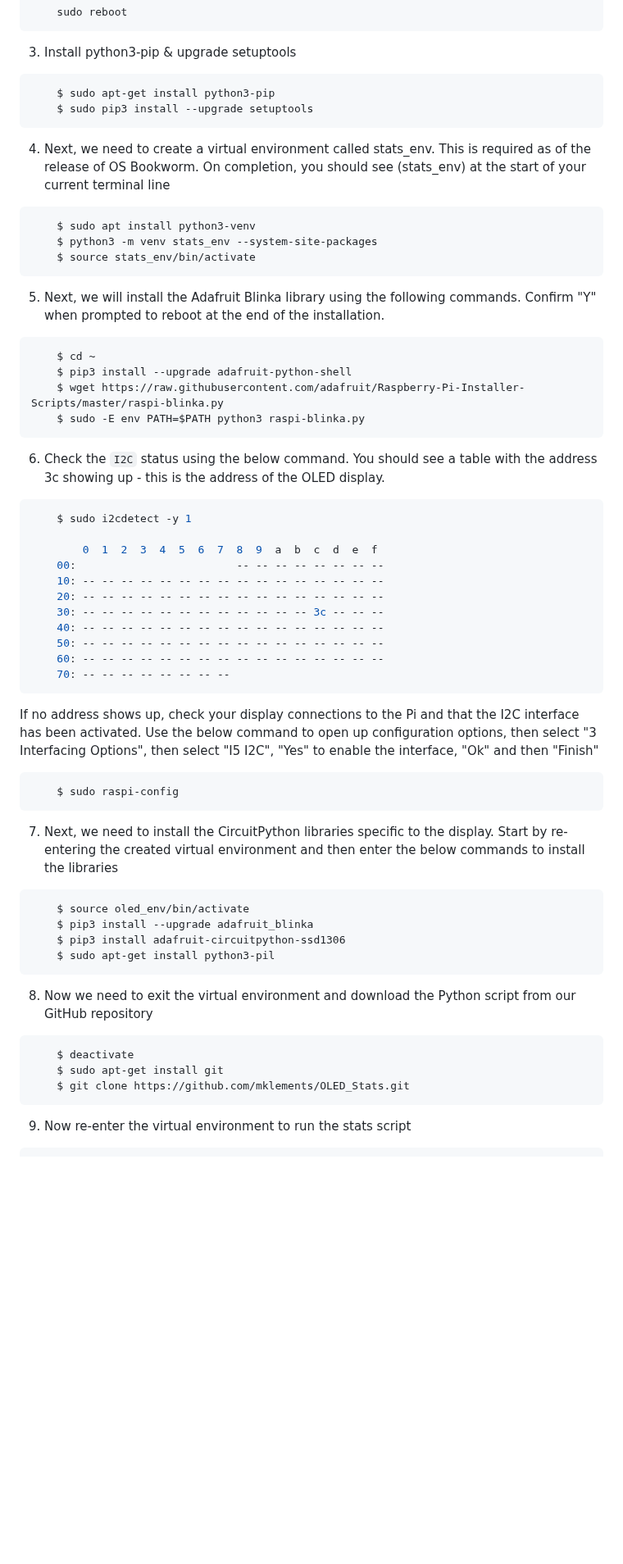
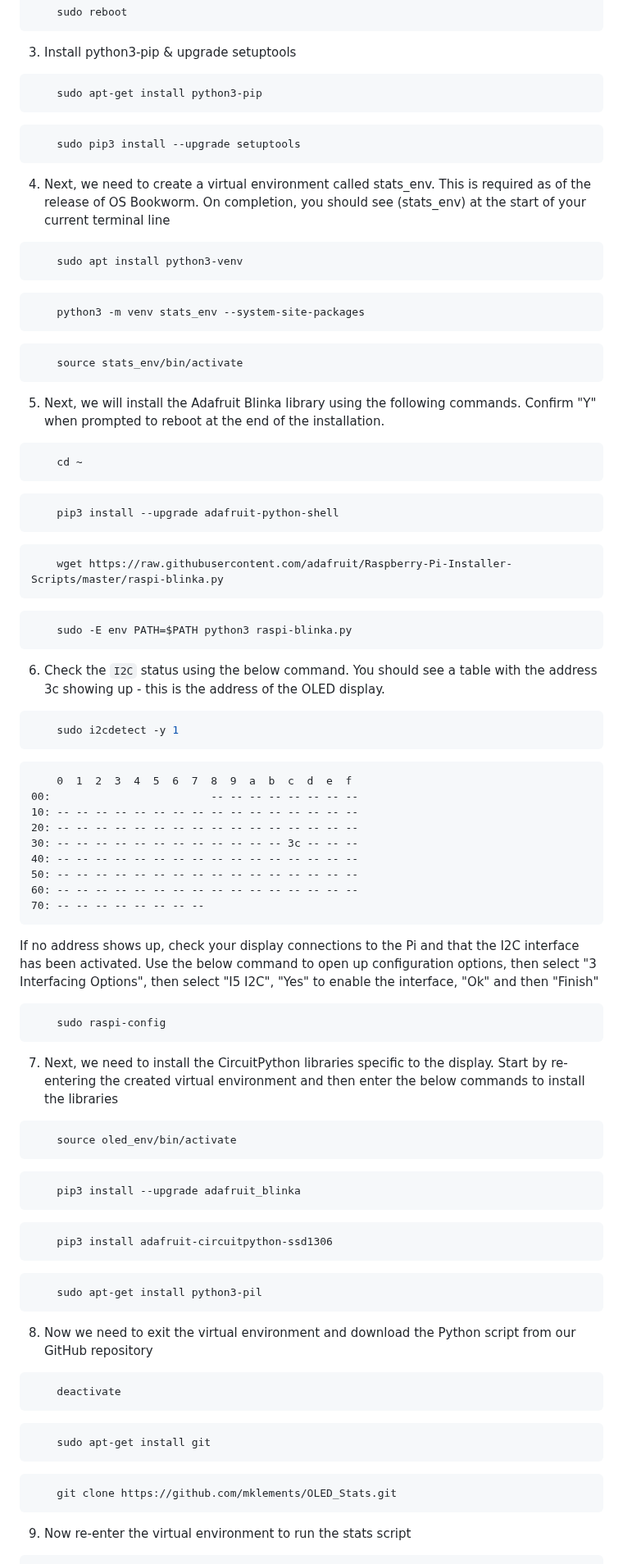
Before and after one commit to mklements/OLED_Stats, a Markdown page: README.md, the part around one of its changes. Shown at 82% size. Drawn GitHub-style; blank space fills up the shorter version.

````diff
--- a/README.md
+++ b/README.md
@@ -41,31 +41,44 @@ The script is pre-configured for 128x64 I2C OLED Display, but can easily be modi
 3. Install python3-pip & upgrade setuptools
 
 ```shell
-    $ sudo apt-get install python3-pip
-    $ sudo pip3 install --upgrade setuptools
+    sudo apt-get install python3-pip
+```
+```shell
+    sudo pip3 install --upgrade setuptools
 ```
 
 4. Next, we need to create a virtual environment called stats_env. This is required as of the release of OS Bookworm. On completion, you should see (stats_env) at the start of your current terminal line
 
 ```shell
-    $ sudo apt install python3-venv
-    $ python3 -m venv stats_env --system-site-packages
-    $ source stats_env/bin/activate
+    sudo apt install python3-venv
+```
+```shell
+    python3 -m venv stats_env --system-site-packages
+```
+```shell
+    source stats_env/bin/activate
 ```
 
 5. Next, we will install the Adafruit Blinka library using the following commands. Confirm "Y" when prompted to reboot at the end of the installation.
 
 ```shell
-    $ cd ~
-    $ pip3 install --upgrade adafruit-python-shell
-    $ wget https://raw.githubusercontent.com/adafruit/Raspberry-Pi-Installer-Scripts/master/raspi-blinka.py
-    $ sudo -E env PATH=$PATH python3 raspi-blinka.py
+    cd ~
+```
+```shell
+    pip3 install --upgrade adafruit-python-shell
+```
+```shell
+    wget https://raw.githubusercontent.com/adafruit/Raspberry-Pi-Installer-Scripts/master/raspi-blinka.py
+```
+```shell
+    sudo -E env PATH=$PATH python3 raspi-blinka.py
 ```
 
 6. Check the `I2C` status using the below command. You should see a table with the address 3c showing up - this is the address of the OLED display.
 
 ```shell
-    $ sudo i2cdetect -y 1
+    sudo i2cdetect -y 1
+```
 
         0  1  2  3  4  5  6  7  8  9  a  b  c  d  e  f
     00:                         -- -- -- -- -- -- -- --
@@ -76,29 +89,38 @@ The script is pre-configured for 128x64 I2C OLED Display, but can easily be modi
     50: -- -- -- -- -- -- -- -- -- -- -- -- -- -- -- --
     60: -- -- -- -- -- -- -- -- -- -- -- -- -- -- -- --
     70: -- -- -- -- -- -- -- --
-```
 
 If no address shows up, check your display connections to the Pi and that the I2C interface has been activated. Use the below command to open up configuration options, then select "3 Interfacing Options", then select "I5 I2C", "Yes" to enable the interface, "Ok" and then "Finish"
 
 ```shell
-    $ sudo raspi-config
+    sudo raspi-config
 ```
 
 7. Next, we need to install the CircuitPython libraries specific to the display. Start by re-entering the created virtual environment and then enter the below commands to install the libraries
 
 ```shell
-    $ source oled_env/bin/activate
-    $ pip3 install --upgrade adafruit_blinka
-    $ pip3 install adafruit-circuitpython-ssd1306
-    $ sudo apt-get install python3-pil
+    source oled_env/bin/activate
+```
+```shell
+    pip3 install --upgrade adafruit_blinka
+```
+```shell
+    pip3 install adafruit-circuitpython-ssd1306
+```
+```shell
+    sudo apt-get install python3-pil
 ```
 
 8. Now we need to exit the virtual environment and download the Python script from our GitHub repository
 
 ```shell
-    $ deactivate
-    $ sudo apt-get install git
-    $ git clone https://github.com/mklements/OLED_Stats.git
+    deactivate
+```
+```shell
+    sudo apt-get install git
+```
+```shell
+    git clone https://github.com/mklements/OLED_Stats.git
 ```
 
 9. Now re-enter the virtual environment to run the stats script
````
Also changed, not shown: other parts of README.md (+14 -8 lines).
